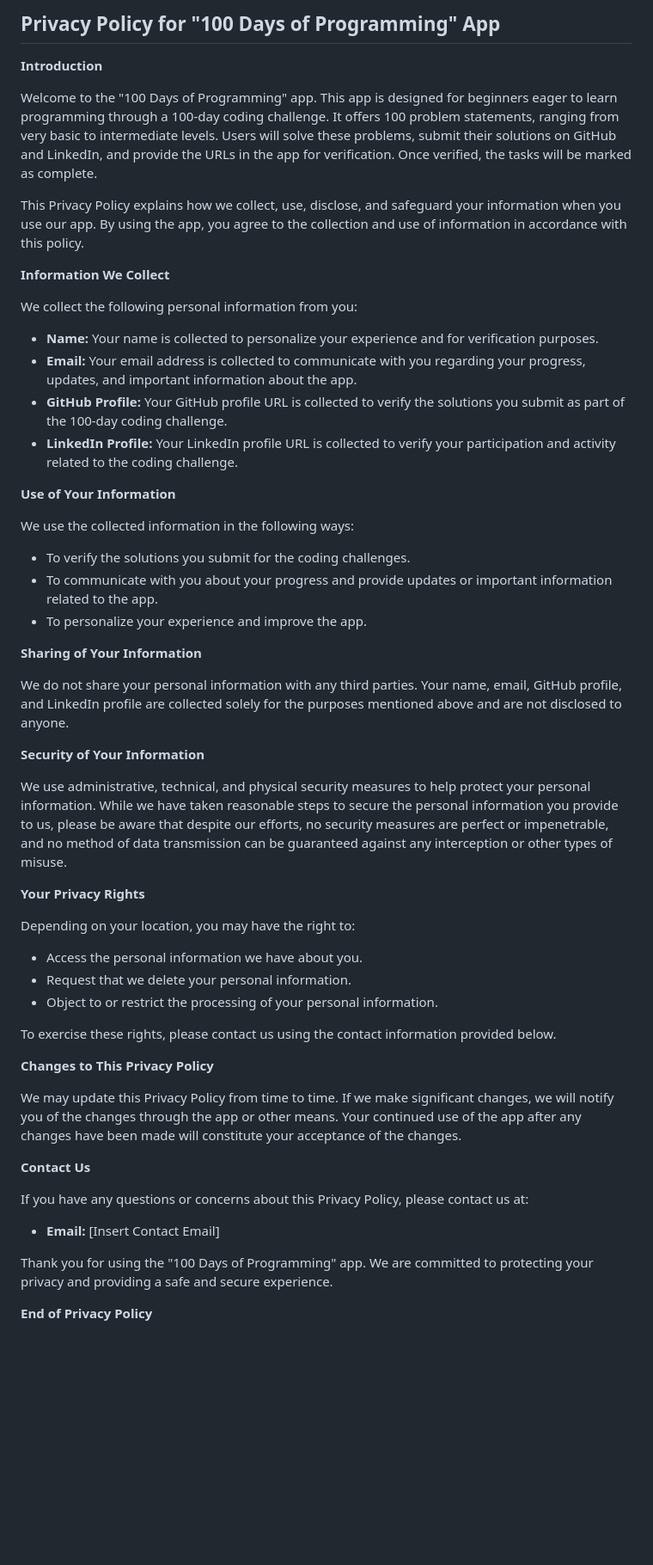
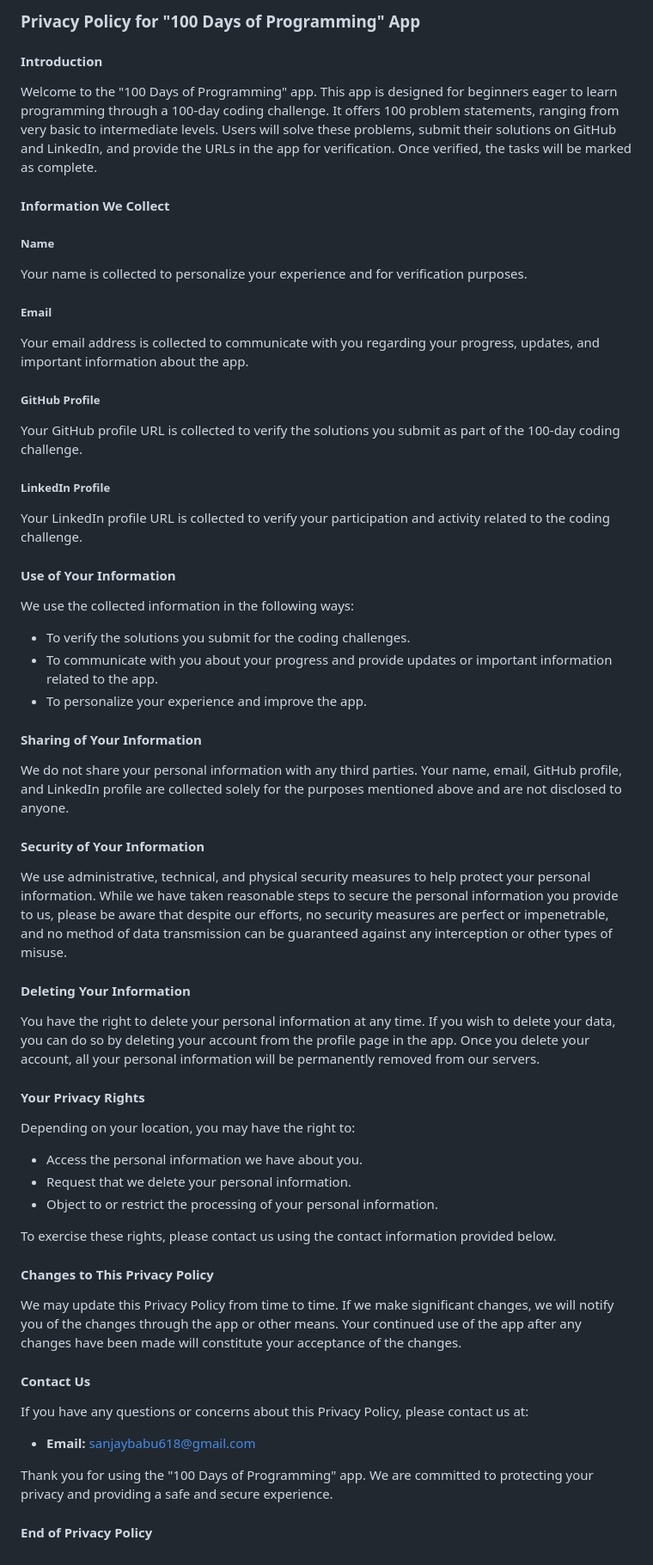
Before and after one commit to sanjay-rb/hundred_days_of_programming, a Markdown page: PRIVACY_POLICY.md, the part around the change. Shown at 86% size. GitHub-like rendering; blank space fills up the shorter version.

Commit message:
Updated PP

```diff
--- a/PRIVACY_POLICY.md
+++ b/PRIVACY_POLICY.md
@@ -1,21 +1,24 @@
-## Privacy Policy for "100 Days of Programming" App
+### Privacy Policy for "100 Days of Programming" App
 
-**Introduction**
+#### Introduction
 
 Welcome to the "100 Days of Programming" app. This app is designed for beginners eager to learn programming through a 100-day coding challenge. It offers 100 problem statements, ranging from very basic to intermediate levels. Users will solve these problems, submit their solutions on GitHub and LinkedIn, and provide the URLs in the app for verification. Once verified, the tasks will be marked as complete.
 
-This Privacy Policy explains how we collect, use, disclose, and safeguard your information when you use our app. By using the app, you agree to the collection and use of information in accordance with this policy.
+#### Information We Collect
 
-**Information We Collect**
+##### Name
+Your name is collected to personalize your experience and for verification purposes.
 
-We collect the following personal information from you:
+##### Email
+Your email address is collected to communicate with you regarding your progress, updates, and important information about the app.
 
-- **Name:** Your name is collected to personalize your experience and for verification purposes.
-- **Email:** Your email address is collected to communicate with you regarding your progress, updates, and important information about the app.
-- **GitHub Profile:** Your GitHub profile URL is collected to verify the solutions you submit as part of the 100-day coding challenge.
-- **LinkedIn Profile:** Your LinkedIn profile URL is collected to verify your participation and activity related to the coding challenge.
+##### GitHub Profile
+Your GitHub profile URL is collected to verify the solutions you submit as part of the 100-day coding challenge.
 
-**Use of Your Information**
+##### LinkedIn Profile
+Your LinkedIn profile URL is collected to verify your participation and activity related to the coding challenge.
+
+#### Use of Your Information
 
 We use the collected information in the following ways:
 
@@ -23,15 +26,19 @@ We use the collected information in the following ways:
 - To communicate with you about your progress and provide updates or important information related to the app.
 - To personalize your experience and improve the app.
 
-**Sharing of Your Information**
+#### Sharing of Your Information
 
 We do not share your personal information with any third parties. Your name, email, GitHub profile, and LinkedIn profile are collected solely for the purposes mentioned above and are not disclosed to anyone.
 
-**Security of Your Information**
+#### Security of Your Information
 
 We use administrative, technical, and physical security measures to help protect your personal information. While we have taken reasonable steps to secure the personal information you provide to us, please be aware that despite our efforts, no security measures are perfect or impenetrable, and no method of data transmission can be guaranteed against any interception or other types of misuse.
 
-**Your Privacy Rights**
+#### Deleting Your Information
+
+You have the right to delete your personal information at any time. If you wish to delete your data, you can do so by deleting your account from the profile page in the app. Once you delete your account, all your personal information will be permanently removed from our servers.
+
+#### Your Privacy Rights
 
 Depending on your location, you may have the right to:
 
@@ -41,16 +48,16 @@ Depending on your location, you may have the right to:
 
 To exercise these rights, please contact us using the contact information provided below.
 
-**Changes to This Privacy Policy**
+#### Changes to This Privacy Policy
 
 We may update this Privacy Policy from time to time. If we make significant changes, we will notify you of the changes through the app or other means. Your continued use of the app after any changes have been made will constitute your acceptance of the changes.
 
-**Contact Us**
+#### Contact Us
 
 If you have any questions or concerns about this Privacy Policy, please contact us at:
 
-- **Email:** [Insert Contact Email]
+- **Email:** sanjaybabu618@gmail.com
 
 Thank you for using the "100 Days of Programming" app. We are committed to protecting your privacy and providing a safe and secure experience.
 
-**End of Privacy Policy**
+#### End of Privacy Policy
```
